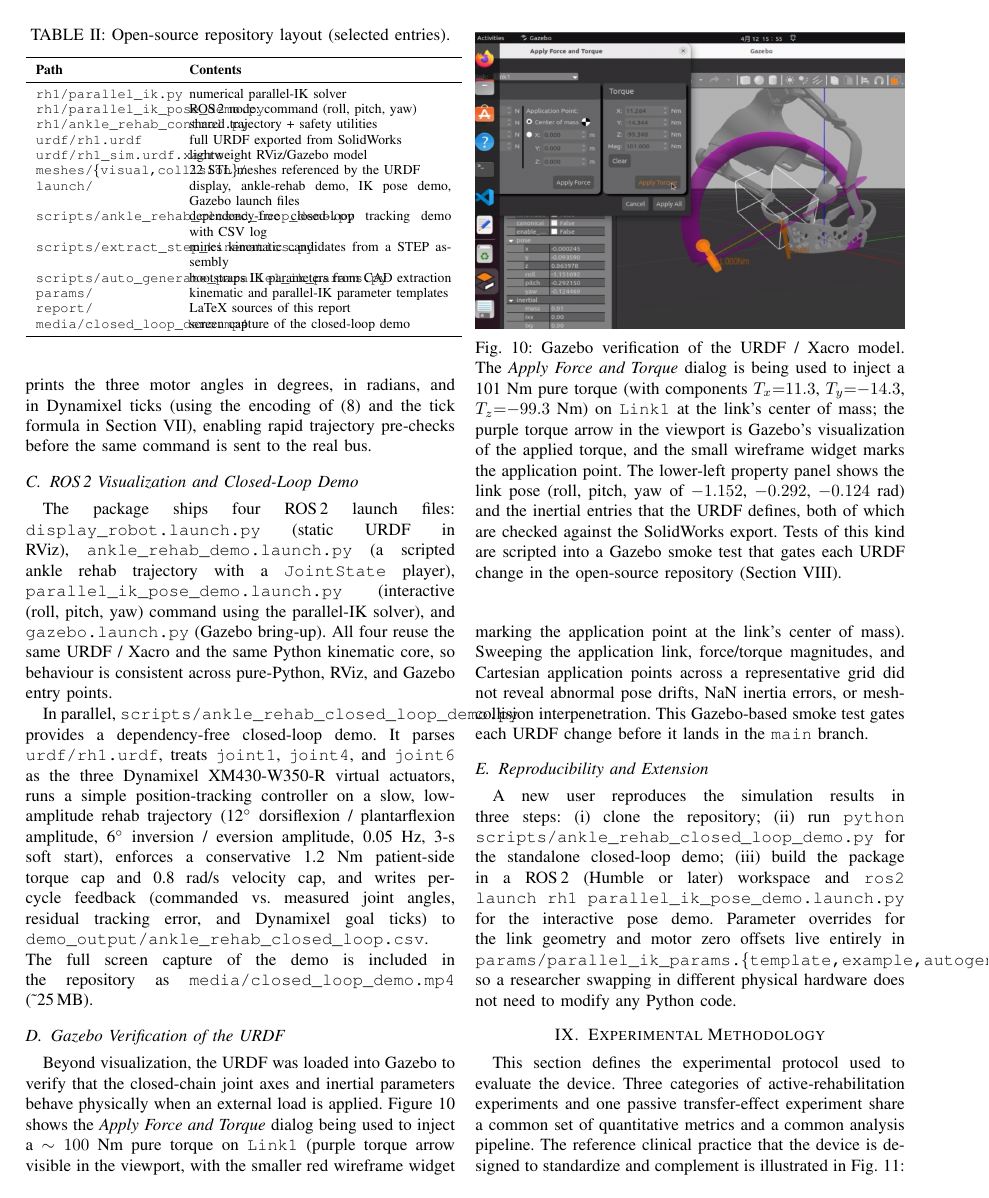
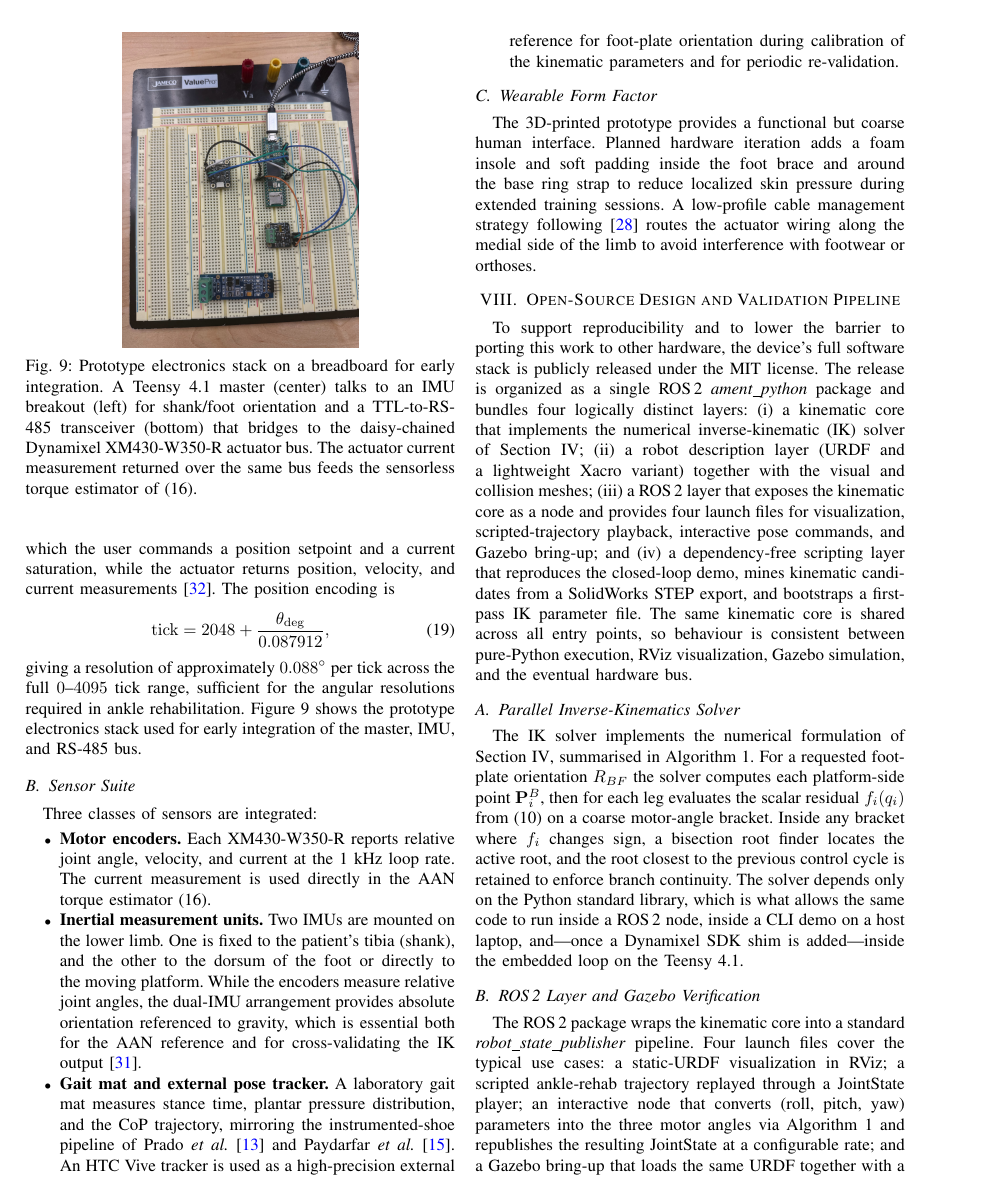
Before and after one commit to YufeiZhang0601/wearable-3rrr-ankle-rehab, a LaTeX paper (report/main.tex): page 10 of 13 before the commit and page 9 of 13 after it. Compiled offline with pdfLaTeX.

Commit message:
report: retitle, code link in author block, pseudocode, smaller Fig.9
Title and author block
- Retitle to "Design, Inverse Kinematics, and Validation of a Wearable
  3-RRR Spherical Parallel Ankle Rehabilitation Robot" - drops the
  "ROS 2 / Gazebo Simulation Pipeline" framing because the project is
  a physical device, not a simulation-only effort
- Surface the GitHub repo URL right under the author email line
  (matches the convention used by recent IEEE / RA-L rehab robotics
  papers); shorten the \thanks footnote to defer to that URL

Section VIII rewrite (Open-Source Design and Validation Pipeline)
- Drop the path-heavy repository table and the verbatim CLI block that
  were overflowing the column and looking ugly
- Almost eliminate \texttt{} filenames in body prose (was the cause of
  the broken column flow in the previous PDF)
- Replace the prose-by-filename style with two compact algorithmic
  pseudocode listings:
    * Algorithm 1: per-cycle parallel IK solver
    * Algorithm 2: closed-loop ankle-rehab tracking demo
- Add the algorithm package to the preamble to support the listings

Figures
- Shrink Fig. 9 (electronics breadboard) from 0.78 to 0.55\linewidth
  and tighten its caption
- Shrink the Gazebo verification figure from full-width to 0.92
  to leave a slightly narrower band

Wording cleanup
- Update abstract item 4 and conclusion to say "design and validation
  pipeline" instead of "simulation pipeline"
- Update report/README.md title and section-VIII name to match

Co-authored-by: Cursor <cursoragent@cursor.com>

```diff
--- a/report/main.tex
+++ b/report/main.tex
@@ -2,6 +2,7 @@
 
 \usepackage{cite}
 \usepackage{amsmath,amssymb,amsfonts}
+\usepackage{algorithm}
 \usepackage{algorithmic}
 \usepackage{graphicx}
 \usepackage{booktabs}
@@ -448,8 +450,8 @@ giving a resolution of approximately $0.088^{\circ}$ per tick across the full $0
 
 \begin{figure}[!t]
 \centering
-\includegraphics[width=0.78\linewidth]{electronics_breadboard.jpg}
-\caption{Prototype electronics stack on a breadboard for early integration. A Teensy~4.1 master controller (center) communicates with an IMU breakout (left) for shank/foot orientation and a TTL-to-RS-485 transceiver (bottom) that bridges the master to the daisy-chained Dynamixel XM430-W350-R actuator bus described in Section~\ref{sec:hardware}. The actuator current measurement returned over the same bus feeds the sensorless torque estimator of \eqref{eq:tau_ext}.}
+\includegraphics[width=0.55\linewidth]{electronics_breadboard.jpg}
+\caption{Prototype electronics stack on a breadboard for early integration. A Teensy~4.1 master (center) talks to an IMU breakout (left) for shank/foot orientation and a TTL-to-RS-485 transceiver (bottom) that bridges to the daisy-chained Dynamixel XM430-W350-R actuator bus. The actuator current measurement returned over the same bus feeds the sensorless torque estimator of \eqref{eq:tau_ext}.}
 \label{fig:hardware}
 \end{figure}
 
@@ -466,6 +468,6 @@ Three classes of sensors are integrated:
 
 The 3D-printed prototype provides a functional but coarse human interface. Planned hardware iteration adds a foam insole and soft padding inside the foot brace and around the base ring strap to reduce localized skin pressure during extended training sessions. A low-profile cable management strategy following~\cite{yandell2019profile} routes the actuator wiring along the medial side of the limb to avoid interference with footwear or orthoses.
 
-\section{Open-Source Implementation and Simulation Pipeline}
+\section{Open-Source Design and Validation Pipeline}
 \label{sec:opensource}
 
@@ -478,29 +474,6 @@ The repository is organized as a single ROS\,2 \texttt{ament\_python} package na
-\begin{table}[!t]
-\centering
-\caption{Open-source repository layout (selected entries).}
-\label{tab:repo}
-\begin{tabular}{p{0.31\linewidth} p{0.61\linewidth}}
-\toprule
-\textbf{Path} & \textbf{Contents}\\
-\midrule
-\texttt{rh1/parallel\_ik.py}            & numerical parallel-IK solver\\
-\texttt{rh1/parallel\_ik\_pose\_demo.py}  & ROS\,2 node: command (roll, pitch, yaw)\\
-\texttt{rh1/ankle\_rehab\_control.py}     & shared trajectory + safety utilities\\
-\texttt{urdf/rh1.urdf}                   & full URDF exported from SolidWorks\\
-\texttt{urdf/rh1\_sim.urdf.xacro}        & lightweight RViz/Gazebo model\\
-\texttt{meshes/\{visual,collision\}/}    & 22 STL meshes referenced by the URDF\\
-\texttt{launch/}                         & display, ankle-rehab demo, IK pose demo, Gazebo launch files\\
-\texttt{scripts/ankle\_rehab\_closed\_loop\_demo.py} & dependency-free closed-loop tracking demo with CSV log\\
-\texttt{scripts/extract\_step\_kinematics.py}        & mines kinematic candidates from a STEP assembly\\
-\texttt{scripts/auto\_generate\_parallel\_ik\_params.py} & bootstraps IK parameters from CAD extraction\\
-\texttt{params/}                         & kinematic and parallel-IK parameter templates\\
-\texttt{report/}                         & LaTeX sources of this report\\
-\texttt{media/closed\_loop\_demo.mp4}    & screen capture of the closed-loop demo\\
-\bottomrule
-\end{tabular}
-\end{table}
+To support reproducibility and to lower the barrier to porting this work to other hardware, the device's full software stack is publicly released under the MIT license. The release is organized as a single ROS\,2 \emph{ament\_python} package and bundles four logically distinct layers: (i) a kinematic core that implements the numerical inverse-kinematic (IK) solver of Section~\ref{sec:kinematics}; (ii) a robot description layer (URDF and a lightweight Xacro variant) together with the visual and collision meshes; (iii) a ROS\,2 layer that exposes the kinematic core as a node and provides four launch files for visualization, scripted-trajectory playback, interactive pose commands, and Gazebo bring-up; and (iv) a dependency-free scripting layer that reproduces the closed-loop demo, mines kinematic candidates from a SolidWorks STEP export, and bootstraps a first-pass IK parameter file. The same kinematic core is shared across all entry points, so behaviour is consistent between pure-Python execution, RViz visualization, Gazebo simulation, and the eventual hardware bus.
 
 \subsection{Parallel Inverse-Kinematics Solver}
 
-The Python module \texttt{rh1/parallel\_ik.py} implements the numerical IK formulation of Section~\ref{sec:kinematics}. For each requested foot-plate pose, the solver evaluates the leg constraint of \eqref{eq:leg-constraint} on a discretized motor-angle bracket, switches to bisection inside the active bracket, and selects the root closest to the previous time step to enforce branch continuity. The solver is intentionally dependency-free (only the Python standard library), so it runs both inside ROS\,2 and on a host laptop without ROS.
+The IK solver implements the numerical formulation of Section~\ref{sec:kinematics}, summarised in Algorithm~\ref{alg:ik}. For a requested foot-plate orientation $R_{BF}$ the solver computes each platform-side point $\mathbf{P}_i^B$, then for each leg evaluates the scalar residual $f_i(q_i)$ from \eqref{eq:leg-constraint} on a coarse motor-angle bracket. Inside any bracket where $f_i$ changes sign, a bisection root finder locates the active root, and the root closest to the previous control cycle is retained to enforce branch continuity. The solver depends only on the Python standard library, which is what allows the same code to run inside a ROS\,2 node, inside a CLI demo on a host laptop, and---once a Dynamixel SDK shim is added---inside the embedded loop on the Teensy~4.1.
 
@@ -512 +479,0 @@ python scripts/parallel_ik_demo.py \
-prints the three motor angles in degrees, in radians, and in Dynamixel ticks (using the encoding of \eqref{eq:active-angle} and the tick formula in Section~\ref{sec:hardware}), enabling rapid trajectory pre-checks before the same command is sent to the real bus.
@@ -513,15 +495,10 @@ prints the three motor angles in degrees, in radians, and in Dynamixel ticks (us
+\end{algorithm}
 
-\subsection{ROS\,2 Visualization and Closed-Loop Demo}
+\subsection{ROS\,2 Layer and Gazebo Verification}
 
-The package ships four ROS\,2 launch files: \texttt{display\_robot.launch.py} (static URDF in RViz), \texttt{ankle\_rehab\_demo.launch.py} (a scripted ankle rehab trajectory with a \texttt{JointState} player), \texttt{parallel\_ik\_pose\_demo.launch.py} (interactive (roll, pitch, yaw) command using the parallel-IK solver), and \texttt{gazebo.launch.py} (Gazebo bring-up). All four reuse the same URDF / Xacro and the same Python kinematic core, so behaviour is consistent across pure-Python, RViz, and Gazebo entry points.
+The ROS\,2 package wraps the kinematic core into a standard \emph{robot\_state\_publisher} pipeline. Four launch files cover the typical use cases: a static-URDF visualization in RViz; a scripted ankle-rehab trajectory replayed through a JointState player; an interactive node that converts (roll, pitch, yaw) parameters into the three motor angles via Algorithm~\ref{alg:ik} and republishes the resulting JointState at a configurable rate; and a Gazebo bring-up that loads the same URDF together with a default world. All four entries share one URDF / Xacro source and one Python kinematic core, so adding a new motion is a one-file change.
 
-In parallel, \texttt{scripts/ankle\_rehab\_closed\_loop\_demo.py} provides a dependency-free closed-loop demo. It parses \texttt{urdf/rh1.urdf}, treats \texttt{joint1}, \texttt{joint4}, and \texttt{joint6} as the three Dynamixel XM430-W350-R virtual actuators, runs a simple position-tracking controller on a slow, low-amplitude rehab trajectory (12$^{\circ}$ dorsiflexion / plantarflexion amplitude, 6$^{\circ}$ inversion / eversion amplitude, 0.05~Hz, 3-s soft start), enforces a conservative 1.2~Nm patient-side torque cap and 0.8~rad/s velocity cap, and writes per-cycle feedback (commanded vs.\ measured joint angles, residual tracking error, and Dynamixel goal ticks) to \texttt{demo\_output/ankle\_rehab\_closed\_loop.csv}. The full screen capture of the demo is included in the repository as \texttt{media/closed\_loop\_demo.mp4} (\textasciitilde 25\,MB).
-
-\subsection{Gazebo Verification of the URDF}
-
-Beyond visualization, the URDF was loaded into Gazebo to verify that the closed-chain joint axes and inertial parameters behave physically when an external load is applied. Figure~\ref{fig:gazebo-ft} shows the \emph{Apply Force and Torque} dialog being used to inject a $\sim 100$~Nm pure torque on \texttt{Link1} (purple torque arrow visible in the viewport, with the smaller red wireframe widget marking the application point at the link's center of mass). Sweeping the application link, force/torque magnitudes, and Cartesian application points across a representative grid did not reveal abnormal pose drifts, NaN inertia errors, or mesh-collision interpenetration. This Gazebo-based smoke test gates each URDF change before it lands in the \texttt{main} branch.
+The URDF is also smoke-tested inside Gazebo. The \emph{Apply Force and Torque} dialog is used to inject pure forces and torques of varying magnitudes at the centre of mass and at off-centre Cartesian application points on each link, sweeping a representative grid. We log resulting platform poses, link inertial readings, and any mesh-collision penetrations. So far this sweep has not surfaced abnormal drifts or NaN inertias, confirming that the joint axes, inertial entries, and mesh references exported from SolidWorks are physically consistent. Figure~\ref{fig:gazebo-ft} shows the test in progress with a $\sim 100$~Nm pure torque applied to the proximal link.
 
 \begin{figure}[!t]
 \centering
-\includegraphics[width=\linewidth]{gazebo_force_torque.png}
-\caption{Gazebo verification of the URDF / Xacro model. The \emph{Apply Force and Torque} dialog is being used to inject a 101~Nm pure torque (with components $T_x{=}11.3$, $T_y{=}{-}14.3$, $T_z{=}{-}99.3$~Nm) on \texttt{Link1} at the link's center of mass; the purple torque arrow in the viewport is Gazebo's visualization of the applied torque, and the small wireframe widget marks the application point. The lower-left property panel shows the link pose (roll, pitch, yaw of $-1.152$, $-0.292$, $-0.124$~rad) and the inertial entries that the URDF defines, both of which are checked against the SolidWorks export. Tests of this kind are scripted into a Gazebo smoke test that gates each URDF change in the open-source repository (Section~\ref{sec:opensource}).}
@@ -531,6 +535,6 @@ Beyond visualization, the URDF was loaded into Gazebo to verify that the closed-
 \subsection{Reproducibility and Extension}
 
-A new user reproduces the simulation results in three steps: (i) clone the repository; (ii) run \texttt{python scripts/ankle\_rehab\_closed\_loop\_demo.py} for the standalone closed-loop demo; (iii) build the package in a ROS\,2 (Humble or later) workspace and \texttt{ros2 launch rh1 parallel\_ik\_pose\_demo.launch.py} for the interactive pose demo. Parameter overrides for the link geometry and motor zero offsets live entirely in \texttt{params/parallel\_ik\_params.\{template,example,autogenerated\}.json}, so a researcher swapping in different physical hardware does not need to modify any Python code.
+A new user reproduces the simulation results in three steps: (i) clone the repository; (ii) run the closed-loop demo as a standalone Python script for an end-to-end sanity check; and (iii) build the package in a ROS\,2 workspace (Humble or later) and launch the interactive parallel-IK pose demo for live RViz feedback. The geometry of the legs and the motor zero offsets are isolated in JSON parameter templates, so porting the same pipeline to a different physical prototype does not require touching any Python code.
 
 \section{Experimental Methodology}
 \label{sec:experiments}
```
Also changed, not shown: report/README.md, report/main.tex (64 more changed lines).
